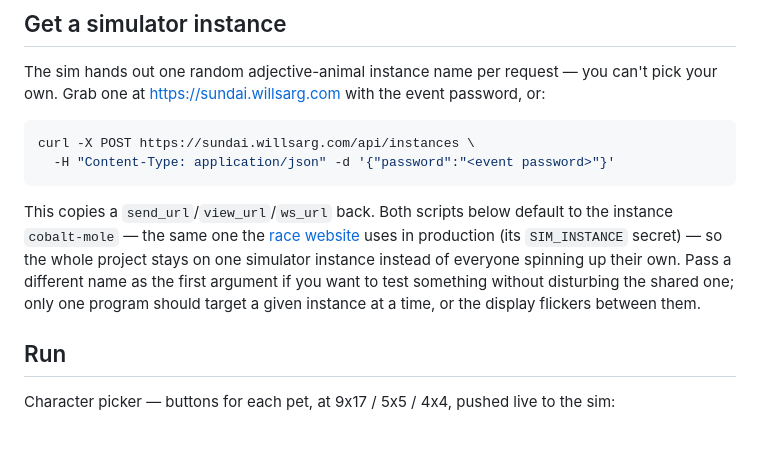
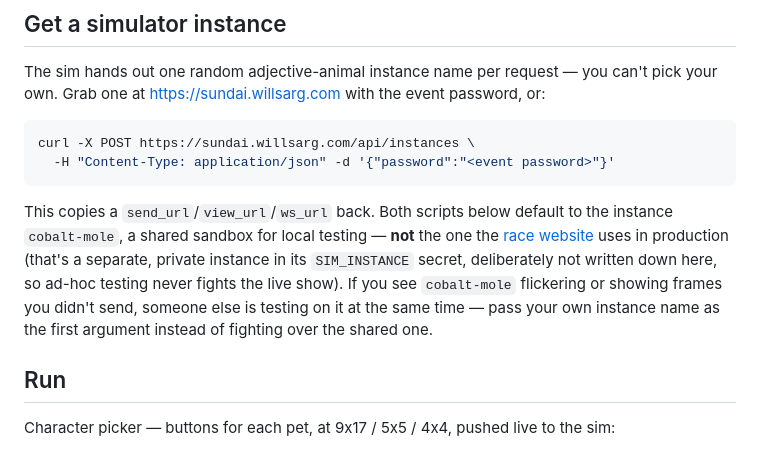
Before and after one commit to Shafeeq-IONOUS/tamagochi-on-mit, a Markdown page: README.md, the part around the change. Rendered like a GitHub page.

Commit message:
Give production its own private sim instance, separate from the shared sandbox
cobalt-mole was flickering between our reign scene and frames from an
unrelated source -- someone else was clearly testing against it at the same
time. Traced this to standardizing everyone (production Worker included) on
one shared instance name earlier: fine for keeping local dev tools pointed
at one place, bad for production, since any local test now visibly
interferes with the live show. Minted a fresh private instance for
production (rotate-instance), updated the SIM_INSTANCE secret, and
corrected the README's claim that cobalt-mole "is the same one production
uses" -- it explicitly isn't anymore, on purpose.

Co-Authored-By: Claude Sonnet 5 <noreply@anthropic.com>
Claude-Session: https://claude.ai/code/session_017EZWnBzfvZE8YwrjaupAyZ

````diff
--- a/README.md
+++ b/README.md
@@ -30,11 +30,12 @@ curl -X POST https://sundai.willsarg.com/api/instances \
 ```
 
 This copies a `send_url`/`view_url`/`ws_url` back. Both scripts below default to the
-instance `cobalt-mole` — the same one the [race website](race-worker) uses in
-production (its `SIM_INSTANCE` secret) — so the whole project stays on one simulator
-instance instead of everyone spinning up their own. Pass a different name as the first
-argument if you want to test something without disturbing the shared one; only one
-program should target a given instance at a time, or the display flickers between them.
+instance `cobalt-mole`, a shared sandbox for local testing — **not** the one the
+[race website](race-worker) uses in production (that's a separate, private instance
+in its `SIM_INSTANCE` secret, deliberately not written down here, so ad-hoc testing
+never fights the live show). If you see `cobalt-mole` flickering or showing frames you
+didn't send, someone else is testing on it at the same time — pass your own instance
+name as the first argument instead of fighting over the shared one.
 
 ## Run
 
````
